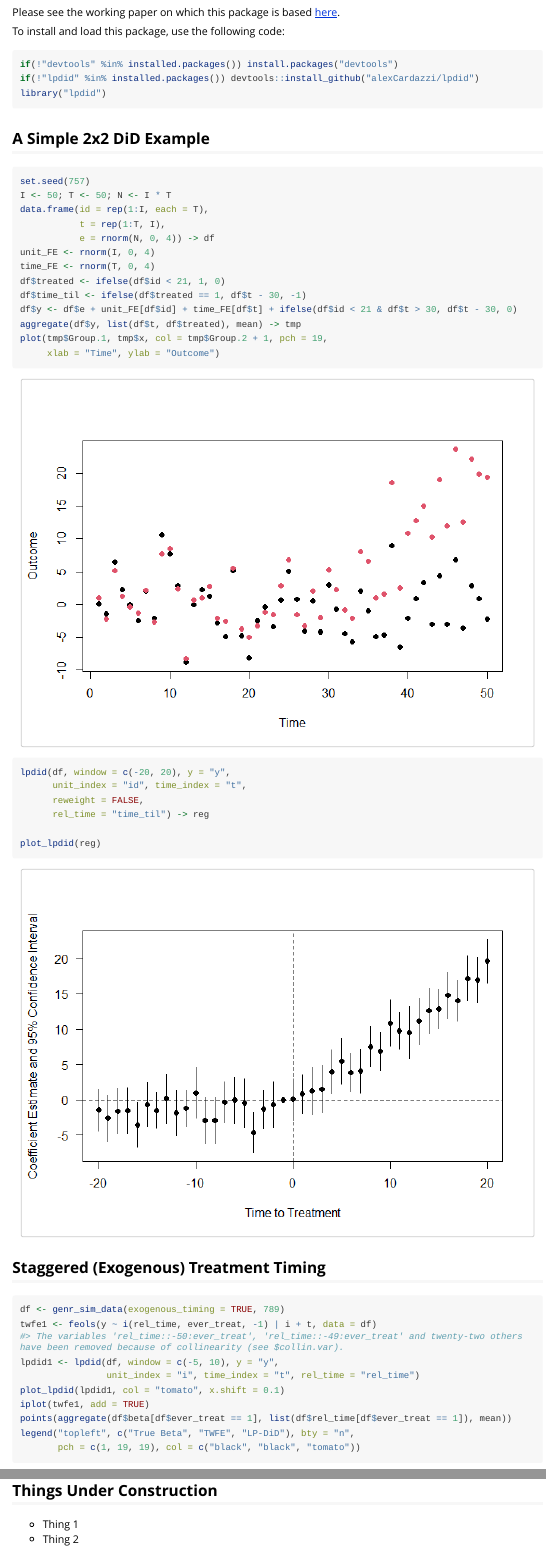
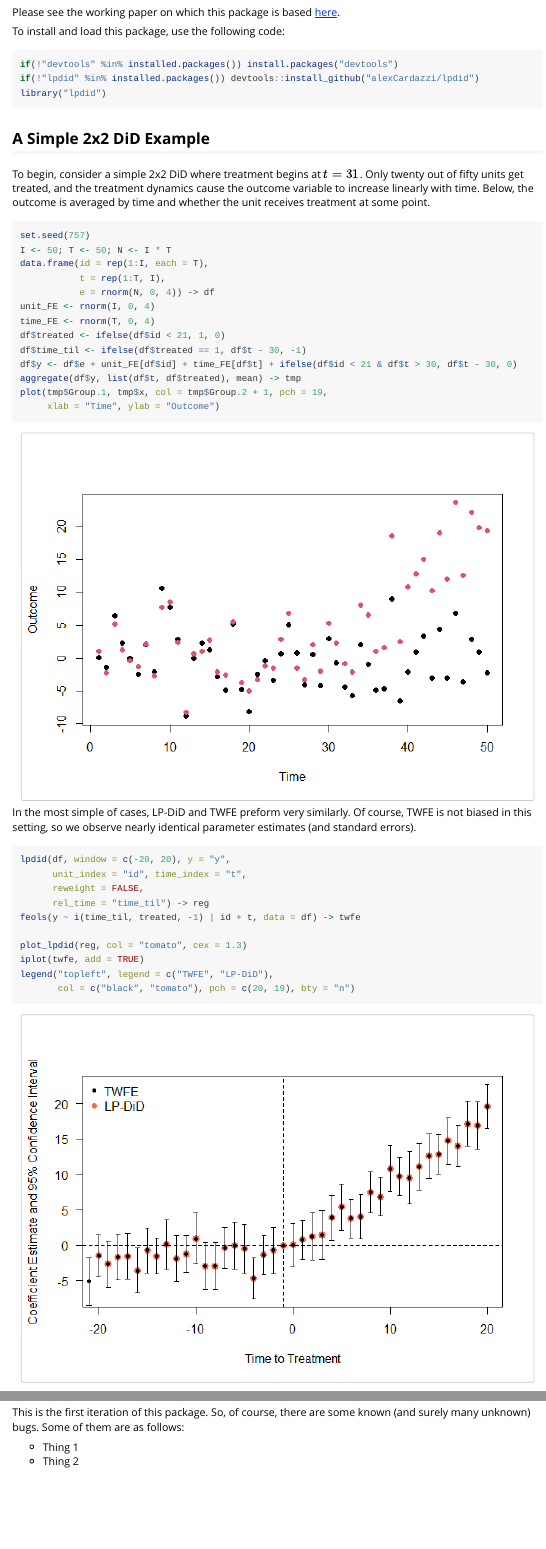
Before and after one commit to alexCardazzi/lpdid, an R Markdown document (lpdid_vignette.Rmd): the page in a window 1100 px wide, from 250 px down, and a second part further down, joined at a grey line. The pictures show the output file lpdid_vignette.html that the author committed with the source, opened offline; long lines of code are wrapped.

Commit message:
Commit Test 03
Vignette update test

````diff
--- a/lpdid_vignette.Rmd
+++ b/lpdid_vignette.Rmd
@@ -35,6 +35,8 @@
 
 ## A Simple 2x2 DiD Example
 
+To begin, consider a simple 2x2 DiD where treatment begins at $t = 31$.  Only twenty out of fifty units get treated, and the treatment dynamics cause the outcome variable to increase linearly with time.  Below, the outcome is averaged by time and whether the unit receives treatment at some point.
+
 ```{r, fig.width=7, fig.height=5, fig.align='center', cache=TRUE}
 set.seed(757)
 I <- 50; T <- 50; N <- I * T
@@ -49,12 +51,21 @@
 aggregate(df$y, list(df$t, df$treated), mean) -> tmp
 plot(tmp$Group.1, tmp$x, col = tmp$Group.2 + 1, pch = 19,
      xlab = "Time", ylab = "Outcome")
+```
+
+In the most simple of cases, LP-DiD and TWFE preform very similarly.  Of course, TWFE is not biased in this setting, so we observe nearly identical parameter estimates (and standard errors).
+
+```{r, fig.width=7, fig.height=5, fig.align='center', cache=TRUE}
 lpdid(df, window = c(-20, 20), y = "y",
       unit_index = "id", time_index = "t",
       reweight = FALSE,
       rel_time = "time_til") -> reg
+feols(y ~ i(time_til, treated, -1) | id + t, data = df) -> twfe
 
-plot_lpdid(reg)
+plot_lpdid(reg, col = "tomato", cex = 1.3)
+iplot(twfe, add = TRUE)
+legend("topleft", legend = c("TWFE", "LP-DiD"),
+       col = c("black", "tomato"), pch = c(20, 19), bty = "n")
 ```
 
 ## Staggered (Exogenous) Treatment Timing
@@ -207,4 +218,3 @@
 ```
 
 
-## Things Under Construction
@@ -211,3 +223,4 @@
+This is the first iteration of this package.  So, of course, there are some known (and surely many unknown) bugs.  Some of them are as follows:
 
 - Thing 1
 - Thing 2
````
Also changed, not shown: lpdid_vignette.html, lpdid_vignette_files/figure-html/unnamed-chunk-4-1.png, lpdid_vignette_files/figure-html/unnamed-chunk-5-1.png, lpdid_vignette_files/figure-html/unnamed-chunk-6-1.png, lpdid_vignette_files/figure-html/unnamed-chunk-7-1.png, lpdid_vignette_files/figure-html/unnamed-chunk-8-1.png, lpdid_vignette_files/figure-html/unnamed-chunk-8-2.png, lpdid_vignette_files/figure-html/unnamed-chunk-9-1.png (added), lpdid_vignette_files/figure-html/unnamed-chunk-9-2.png (added), lpdid_vignette.Rmd (2 more changed lines), 32 other files.
